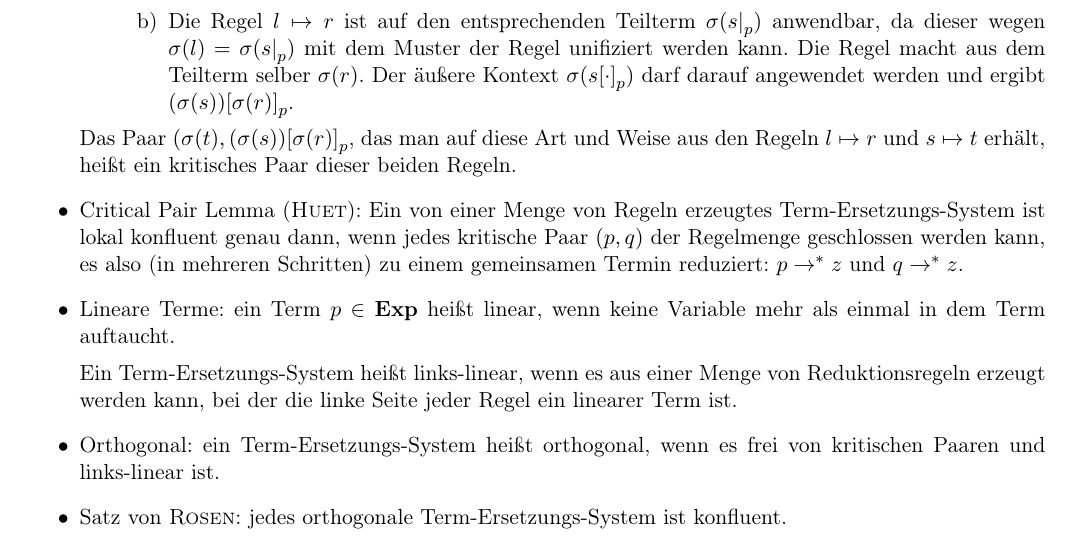
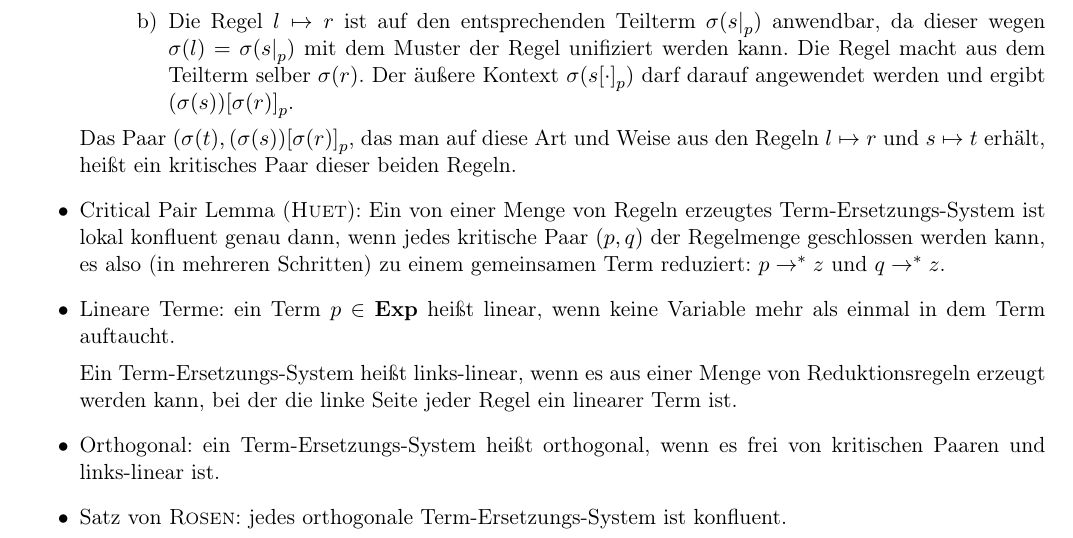
Before and after one commit to hutchison/theoretische-informatik, a LaTeX document (klausurvorbereitung.tex): part of page 9 of 39, cut so that both start at the same text. Compiled offline with pdfLaTeX.

Commit message:
Fixt einen Typo.

```diff
--- a/klausurvorbereitung.tex
+++ b/klausurvorbereitung.tex
@@ -751,8 +751,8 @@
   \item Critical Pair Lemma (\textsc{Huet}): Ein von einer Menge von Regeln
     erzeugtes Term-Ersetzungs-System ist lokal konfluent genau dann, wenn jedes
     kritische Paar $(p, q)$ der Regelmenge geschlossen werden kann, es also (in
-    mehreren Schritten) zu einem gemeinsamen Termin reduziert: $p \rightarrow^*
-    z$ und $q \rightarrow^* z$.
+    mehreren Schritten) zu einem gemeinsamen Term reduziert: $p \rightarrow^* z$
+    und $q \rightarrow^* z$.
 
   \item Lineare Terme: ein Term $p \in \textbf{Exp}$ heißt linear, wenn keine
     Variable mehr als einmal in dem Term auftaucht.
```
